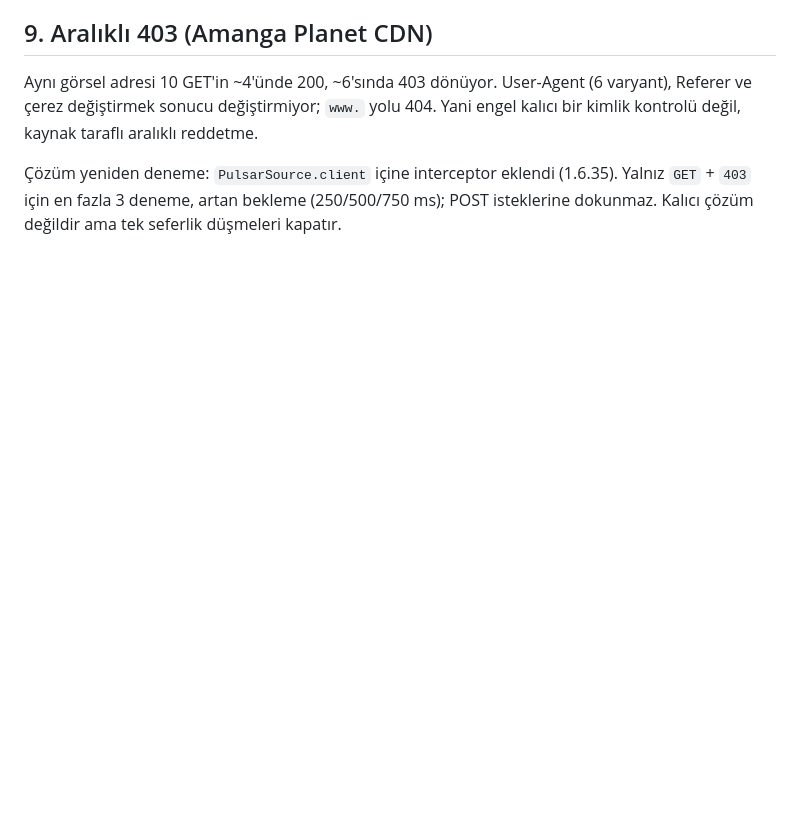
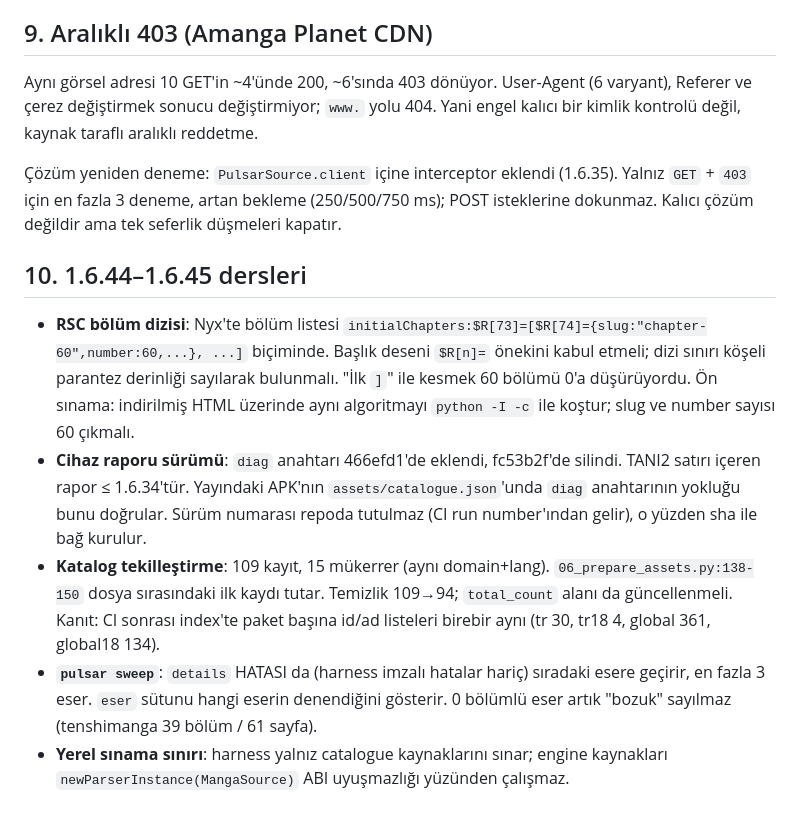
Before and after one commit to Pulsariums/pulsar-trmangahub, a Markdown page: pulsar-v2/data/deneyim-notlari.md, the part around the change. GitHub-like rendering; blank space fills up the shorter version.

Commit message:
docs(deneyim): 1.6.44-1.6.45 dersleri eklendi
Co-Authored-By: Claude Code <noreply@anthropic.com>

```diff
--- a/pulsar-v2/data/deneyim-notlari.md
+++ b/pulsar-v2/data/deneyim-notlari.md
@@ -107,3 +107,11 @@ Kototoro'nun kendi kaynak testini masaüstünde koşturmak istediğinde ilk duva
 Aynı görsel adresi 10 GET'in ~4'ünde 200, ~6'sında 403 dönüyor. User-Agent (6 varyant), Referer ve çerez değiştirmek sonucu değiştirmiyor; `www.` yolu 404. Yani engel kalıcı bir kimlik kontrolü değil, kaynak taraflı aralıklı reddetme.
 
 Çözüm yeniden deneme: `PulsarSource.client` içine interceptor eklendi (1.6.35). Yalnız `GET` + `403` için en fazla 3 deneme, artan bekleme (250/500/750 ms); POST isteklerine dokunmaz. Kalıcı çözüm değildir ama tek seferlik düşmeleri kapatır.
+
+## 10. 1.6.44–1.6.45 dersleri
+
+- **RSC bölüm dizisi**: Nyx'te bölüm listesi `initialChapters:$R[73]=[$R[74]={slug:"chapter-60",number:60,...}, ...]` biçiminde. Başlık deseni `$R[n]=` önekini kabul etmeli; dizi sınırı köşeli parantez derinliği sayılarak bulunmalı. "İlk `]`" ile kesmek 60 bölümü 0'a düşürüyordu. Ön sınama: indirilmiş HTML üzerinde aynı algoritmayı `python -I -c` ile koştur; slug ve number sayısı 60 çıkmalı.
+- **Cihaz raporu sürümü**: `diag` anahtarı 466efd1'de eklendi, fc53b2f'de silindi. TANI2 satırı içeren rapor ≤ 1.6.34'tür. Yayındaki APK'nın `assets/catalogue.json`'unda `diag` anahtarının yokluğu bunu doğrular. Sürüm numarası repoda tutulmaz (CI run number'ından gelir), o yüzden sha ile bağ kurulur.
+- **Katalog tekilleştirme**: 109 kayıt, 15 mükerrer (aynı domain+lang). `06_prepare_assets.py:138-150` dosya sırasındaki ilk kaydı tutar. Temizlik 109→94; `total_count` alanı da güncellenmeli. Kanıt: CI sonrası index'te paket başına id/ad listeleri birebir aynı (tr 30, tr18 4, global 361, global18 134).
+- **`pulsar sweep`**: `details` HATASI da (harness imzalı hatalar hariç) sıradaki esere geçirir, en fazla 3 eser. `eser` sütunu hangi eserin denendiğini gösterir. 0 bölümlü eser artık "bozuk" sayılmaz (tenshimanga 39 bölüm / 61 sayfa).
+- **Yerel sınama sınırı**: harness yalnız catalogue kaynaklarını sınar; engine kaynakları `newParserInstance(MangaSource)` ABI uyuşmazlığı yüzünden çalışmaz.
```
